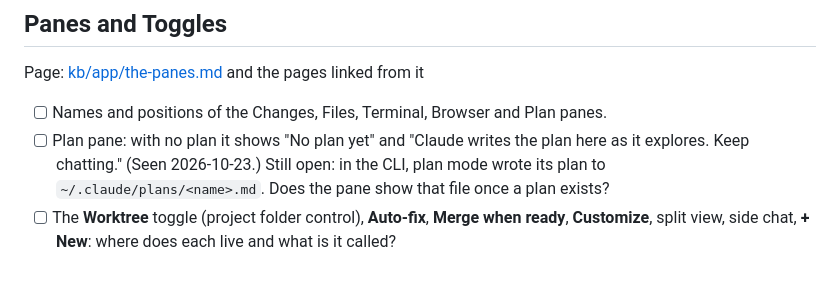
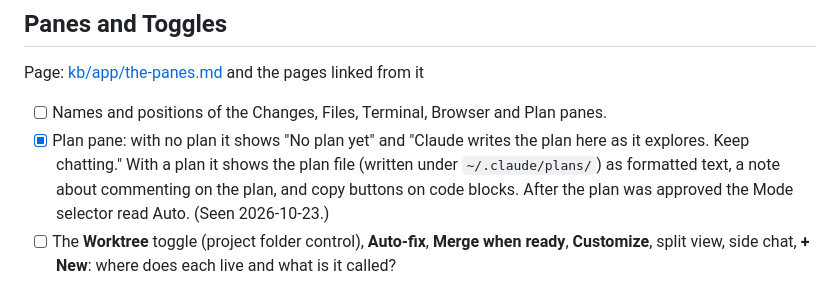
Before and after one commit to gkistlergit/claude-code-dev-education, a Markdown page: docs/hands-on-checklist.md, the part around the change. GitHub-like rendering.

```diff
--- a/docs/hands-on-checklist.md
+++ b/docs/hands-on-checklist.md
@@ -33,7 +33,7 @@ Pages: [learn/level-0-orientation.md](../learn/level-0-orientation.md), [learn/l
 Page: [kb/app/the-panes.md](../kb/app/the-panes.md) and the pages linked from it
 
 - [ ] Names and positions of the Changes, Files, Terminal, Browser and Plan panes.
-- [ ] Plan pane: with no plan it shows "No plan yet" and "Claude writes the plan here as it explores. Keep chatting." (Seen 2026-10-23.) Still open: in the CLI, plan mode wrote its plan to `~/.claude/plans/<name>.md`. Does the pane show that file once a plan exists?
+- [x] Plan pane: with no plan it shows "No plan yet" and "Claude writes the plan here as it explores. Keep chatting." With a plan it shows the plan file (written under `~/.claude/plans/`) as formatted text, a note about commenting on the plan, and copy buttons on code blocks. After the plan was approved the Mode selector read Auto. (Seen 2026-10-23.)
 - [ ] The **Worktree** toggle (project folder control), **Auto-fix**, **Merge when ready**, **Customize**, split view, side chat, **+ New**: where does each live and what is it called?
 
 ## Observed in the App Callouts
```
Also changed, not shown: docs/verification-log.md (+2 -2 lines), kb/app/the-panes.md (+1 -1 lines).
